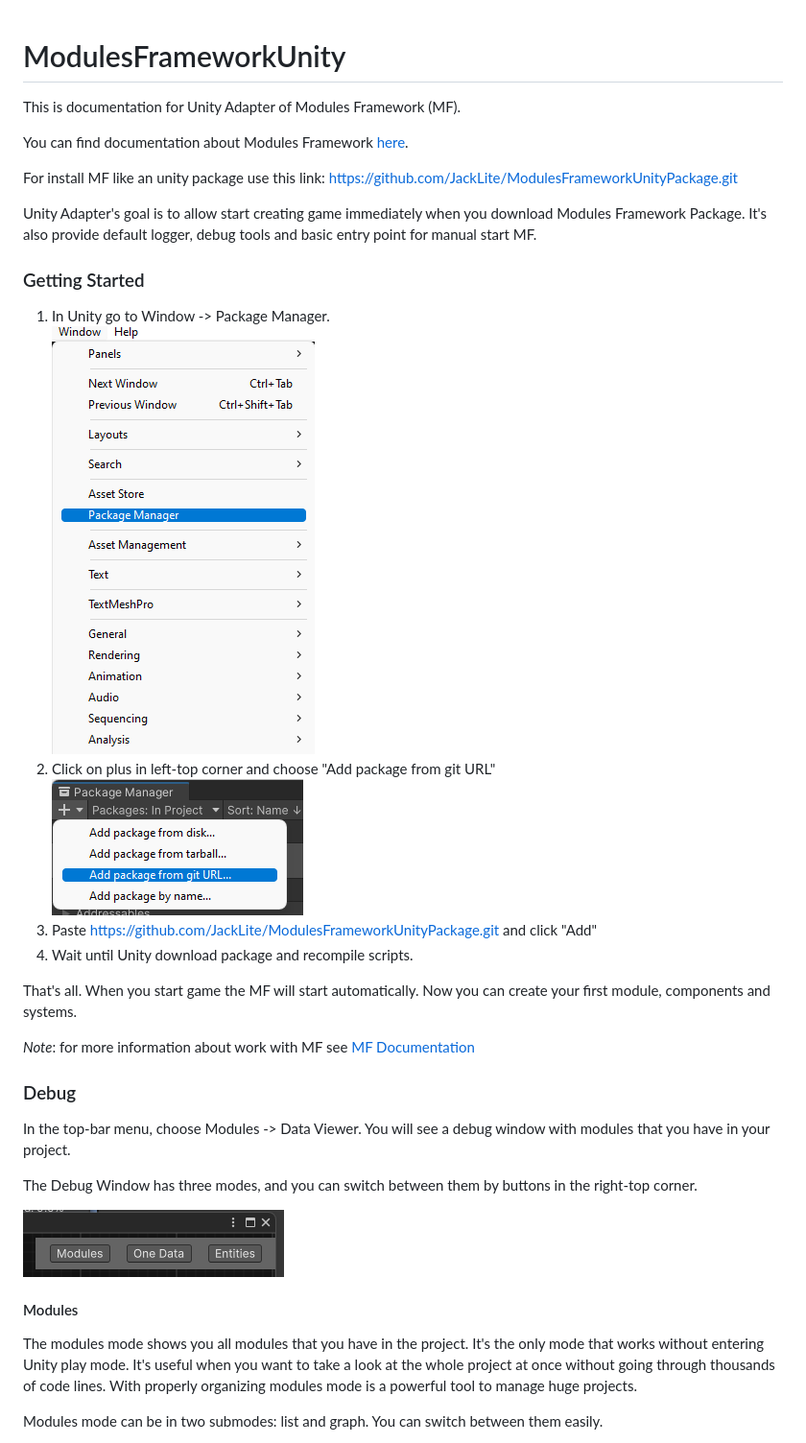
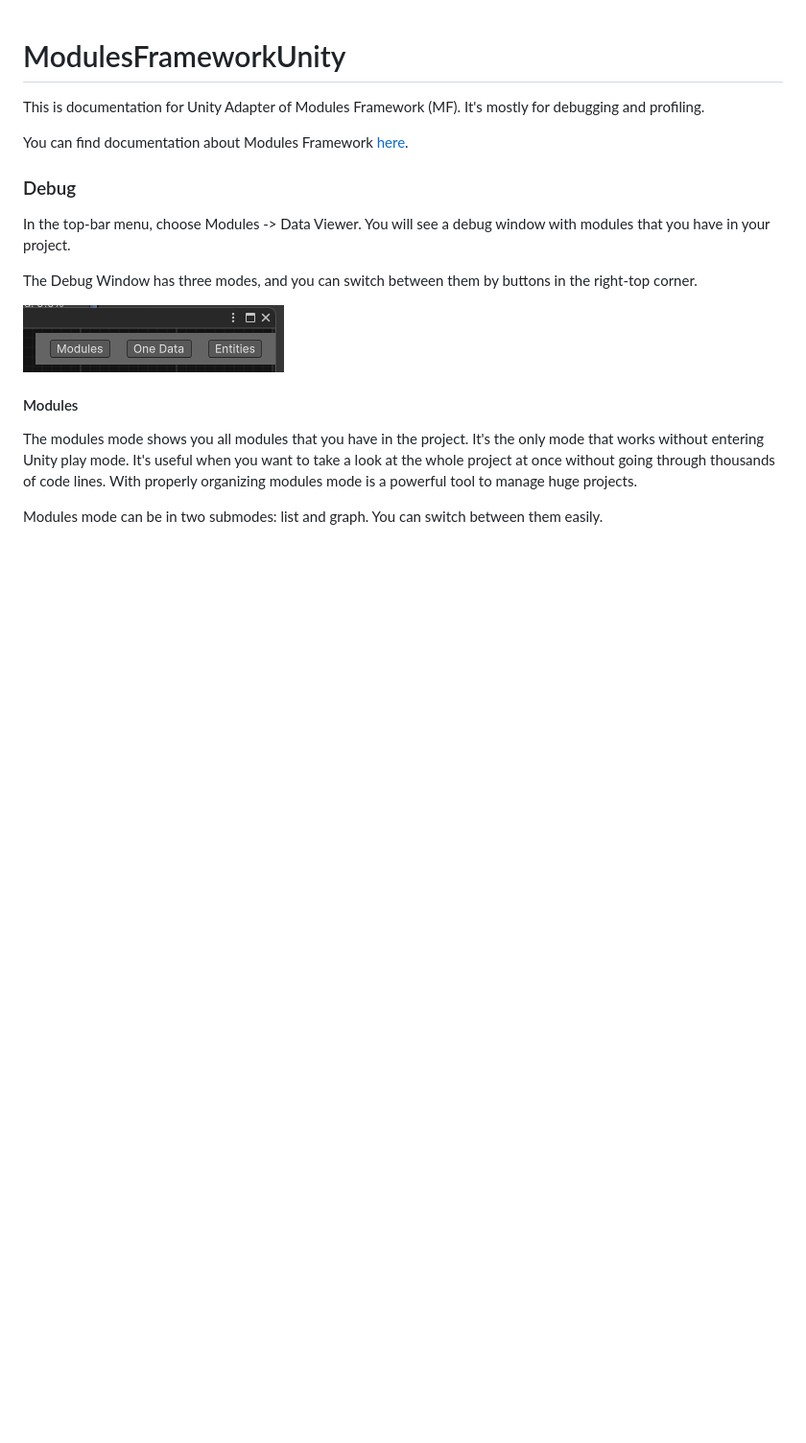
Before and after one commit to JackLite/ModulesFrameworkUnity, a Markdown page: README.md, the part around one of its changes. Shown at 96% size. GitHub-like rendering; blank space fills up the shorter version.

```diff
--- a/README.md
+++ b/README.md
@@ -1,30 +1,9 @@
 # ModulesFrameworkUnity
 
-This is documentation for Unity Adapter of Modules Framework (MF).
+This is documentation for Unity Adapter of Modules Framework (MF). It's mostly for debugging and profiling.
 
 You can find documentation about Modules Framework
 [here](https://github.com/JackLite/ModulesFramework).
-
-For install MF like an unity package use this link:
-https://github.com/JackLite/ModulesFrameworkUnityPackage.git
-
-Unity Adapter's goal is to allow start creating game immediately when you download Modules Framework Package. It's also provide default logger, debug tools and basic entry point for manual start MF.
-
-### Getting Started
-
-1. In Unity go to Window -> Package Manager.<br>
-![pkg](/doc/GettingStarted_img1.png)
-2. Click on plus in left-top corner and choose "Add package from git URL"<br>
-![pkg](/doc/GettingStarted_img2.png)
-3. Paste https://github.com/JackLite/ModulesFrameworkUnityPackage.git
-and click "Add"
-4. Wait until Unity download package and recompile scripts.
-
-That's all. When you start game the MF will start automatically.
-Now you can create your first module, components and systems.
-
-_Note_: for more information about work with MF see
-[MF Documentation](https://github.com/JackLite/ModulesFramework/blob/master/README.md)
 
 ### Debug
 
```
Also changed, not shown: other parts of README.md (+4 -0 lines), doc/PrototypesWithTag.png (added), 1 other file.
